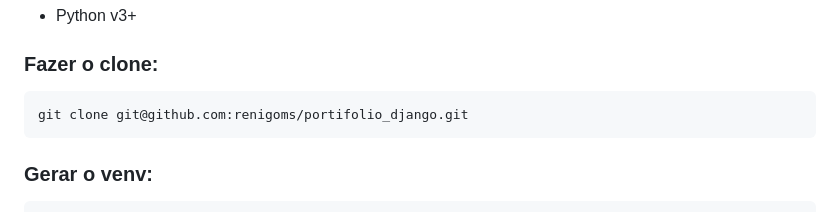
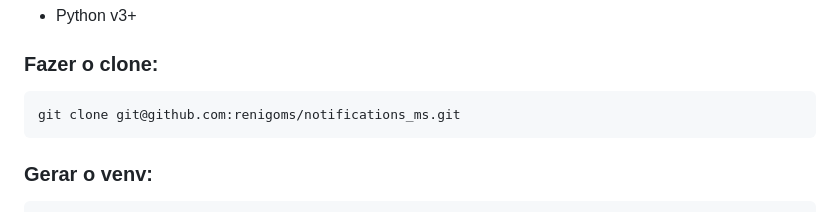
Before and after one commit to renigoms/portifolio_django, a Markdown page: readme.md, the part around the change. Drawn GitHub-style.

Commit message:
fix(readme): fixing github path

```diff
--- a/readme.md
+++ b/readme.md
@@ -78,7 +78,7 @@ O microsserviço de noticações foi idealizado para enviar notificações ao po
 - Python v3+
 
 ### Fazer o clone:
-    git clone git@github.com:renigoms/portifolio_django.git
+    git clone git@github.com:renigoms/notifications_ms.git
 
 ### Gerar o venv:
 
```
